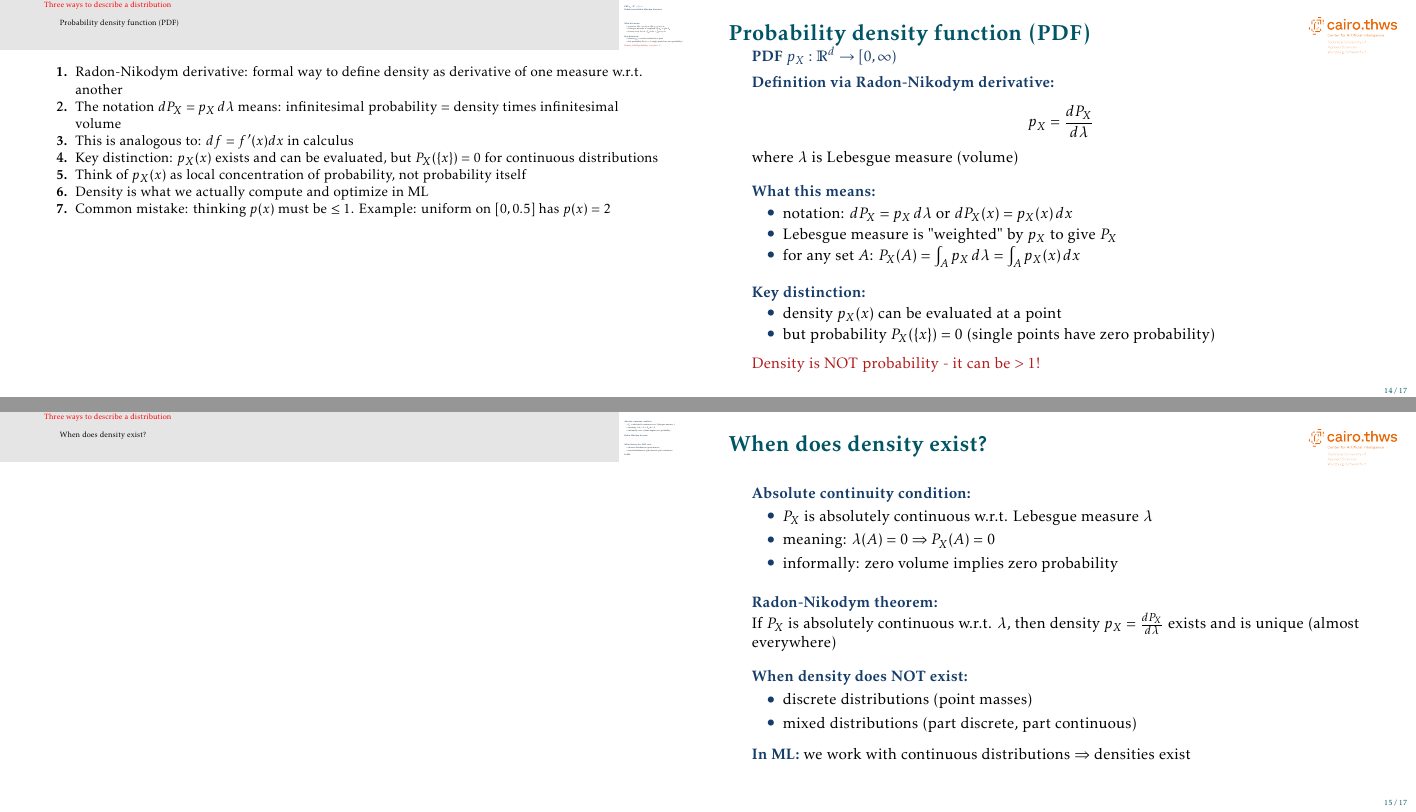
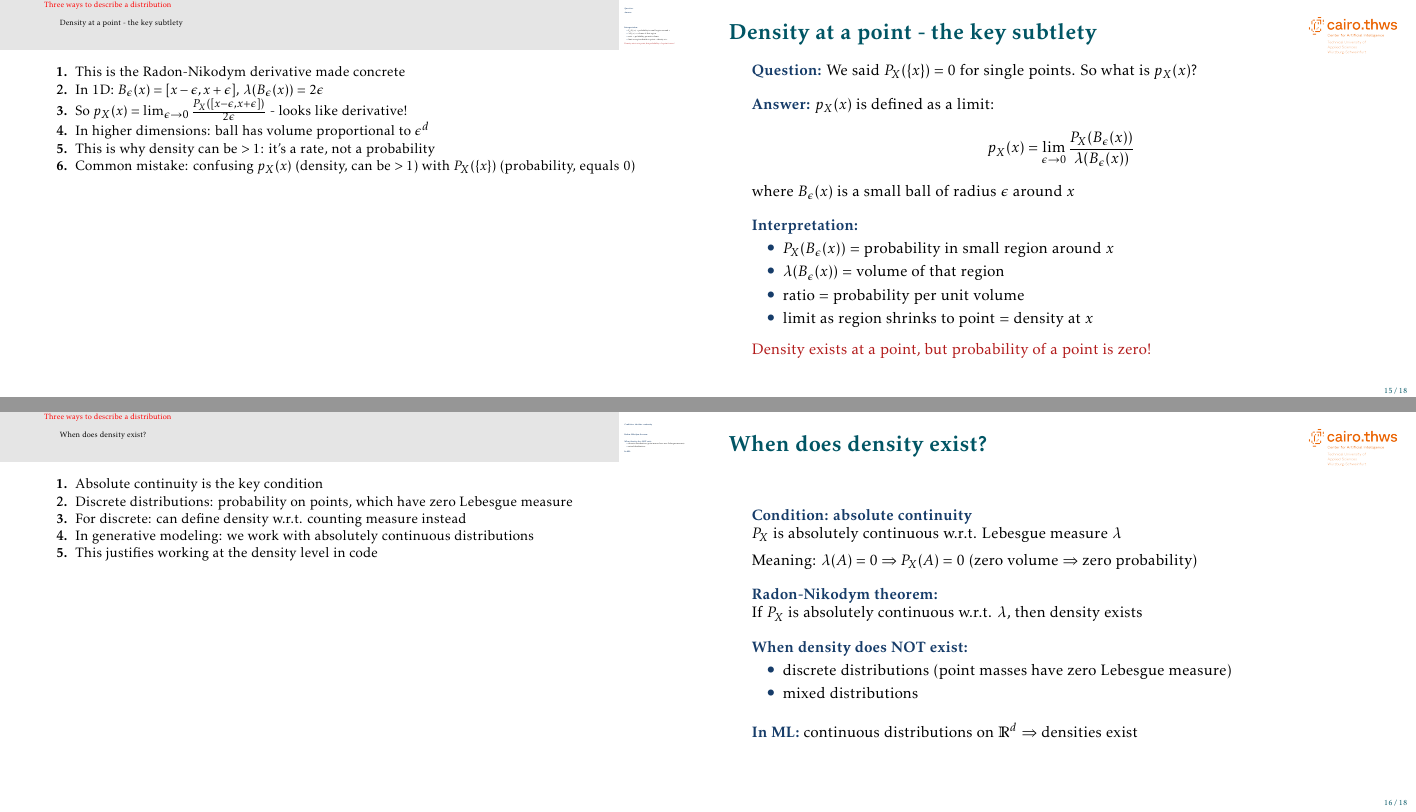
Before and after one commit to mgswiss15/technotes, LaTeX slides (2025_Probability/main.tex, which reads 2025_Probability/distrib_functions.tex): pages 15 and 16 of 18 before the commit and pages 16 and 17 of 19 after it, joined at a grey line. Compiled offline with pdfLaTeX.

Commit message:
fix: density at a point

```diff
--- a/2025_Probability/distrib_functions.tex
+++ b/2025_Probability/distrib_functions.tex
@@ -193,60 +193,94 @@ p_X = \frac{dP_X}{d\lambda}
 where $\lambda$ is Lebesgue measure (volume)
 
 \vskip 1em
-\structure{What this means:}
-\begin{itemize}
-\item notation: $dP_X = p_X \, d\lambda$ or $dP_X(x) = p_X(x) \, dx$
-\item Lebesgue measure is "weighted" by $p_X$ to give $P_X$
-\item for any set $A$: $P_X(A) = \int_A p_X \, d\lambda = \int_A p_X(x) \, dx$
-\end{itemize}
+\structure{Defining property:} for any set $A$,
+\[
+P_X(A) = \int_A p_X \, d\lambda = \int_A p_X(x) \, dx
+\]
 
 \vskip 1em
-\structure{Key distinction:}
-\begin{itemize}
-\item density $p_X(x)$ can be evaluated at a point
-\item but probability $P_X(\{x\}) = 0$ (single points have zero probability)
-\end{itemize}
+\structure{Notation:} $dP_X = p_X \, d\lambda$ or $dP_X(x) = p_X(x) \, dx$
 
 \vskip 0.5em
-\alert{Density is NOT probability - it can be $> 1$!}
+Lebesgue measure is "weighted" by $p_X$ to give $P_X$
 
 \end{frame}
 
 \note[enumerate]
 {
 \item Radon-Nikodym derivative: formal way to define density as derivative of one measure w.r.t. another
-\item The notation $dP_X = p_X \, d\lambda$ means: infinitesimal probability = density times infinitesimal volume
+\item The defining property says: if we integrate the density, we get the probability measure
 \item This is analogous to: $df = f'(x) dx$ in calculus
-\item Key distinction: $p_X(x)$ exists and can be evaluated, but $P_X(\{x\}) = 0$ for continuous distributions
-\item Think of $p_X(x)$ as local concentration of probability, not probability itself
-\item Density is what we actually compute and optimize in ML
-\item Common mistake: thinking $p(x)$ must be $\leq 1$. Example: uniform on $[0, 0.5]$ has $p(x) = 2$
+\item Next slide: how to understand $p_X(x)$ at a point
+}
+
+\begin{frame}{Density at a point - the key subtlety}
+
+\structure{Question:} We said $P_X(\{x\}) = 0$ for single points. So what is $p_X(x)$?
+
+\vskip 1em
+\structure{Answer:} $p_X(x)$ is defined as a limit:
+\[
+p_X(x) = \lim_{\epsilon \to 0} \frac{P_X(B_\epsilon(x))}{\lambda(B_\epsilon(x))}
+\]
+where $B_\epsilon(x)$ is a small ball of radius $\epsilon$ around $x$
+
+\vskip 1em
+\structure{Interpretation:}
+\begin{itemize}
+\item $P_X(B_\epsilon(x))$ = probability in small region around $x$
+\item $\lambda(B_\epsilon(x))$ = volume of that region
+\item ratio = probability per unit volume
+\item limit as region shrinks to point = density at $x$
+\end{itemize}
+
+\vskip 0.5em
+\alert{Density exists at a point, but probability of a point is zero!}
+
+\end{frame}
+
+\note[enumerate]
+{
+\item This is the Radon-Nikodym derivative made concrete
+\item In 1D: $B_\epsilon(x) = [x-\epsilon, x+\epsilon]$, $\lambda(B_\epsilon(x)) = 2\epsilon$
+\item So $p_X(x) = \lim_{\epsilon \to 0} \frac{P_X([x-\epsilon, x+\epsilon])}{2\epsilon}$ - looks like derivative!
+\item In higher dimensions: ball has volume proportional to $\epsilon^d$
+\item This is why density can be $> 1$: it's a rate, not a probability
+\item Common mistake: confusing $p_X(x)$ (density, can be $> 1$) with $P_X(\{x\})$ (probability, equals 0)
 }
 
 \begin{frame}{When does density exist?}
 
-\structure{Absolute continuity condition:}
-\begin{itemize}
-\item $P_X$ is absolutely continuous w.r.t. Lebesgue measure $\lambda$
-\item meaning: $\lambda(A) = 0 \Rightarrow P_X(A) = 0$
-\item informally: zero volume implies zero probability
-\end{itemize}
+\structure{Condition: absolute continuity}\\
+$P_X$ is absolutely continuous w.r.t. Lebesgue measure $\lambda$
+
+\vskip 0.5em
+Meaning: $\lambda(A) = 0 \Rightarrow P_X(A) = 0$ (zero volume $\Rightarrow$ zero probability)
 
 \vskip 1em
 \structure{Radon-Nikodym theorem:}\\
-If $P_X$ is absolutely continuous w.r.t. $\lambda$, then density $p_X = \frac{dP_X}{d\lambda}$ exists and is unique (almost everywhere)
+If $P_X$ is absolutely continuous w.r.t. $\lambda$, then density exists
 
 \vskip 1em
 \structure{When density does NOT exist:}
 \begin{itemize}
-\item discrete distributions (point masses)
-\item mixed distributions (part discrete, part continuous)
+\item discrete distributions (point masses have zero Lebesgue measure)
+\item mixed distributions
 \end{itemize}
 
-\vskip 0.5em
-\structure{In ML:} we work with continuous distributions $\Rightarrow$ densities exist
+\vskip 1em
+\structure{In ML:} continuous distributions on $\mR^d$ $\Rightarrow$ densities exist
 
 \end{frame}
+
+\note[enumerate]
+{
+\item Absolute continuity is the key condition
+\item Discrete distributions: probability on points, which have zero Lebesgue measure
+\item For discrete: can define density w.r.t. counting measure instead
+\item In generative modeling: we work with absolutely continuous distributions
+\item This justifies working at the density level in code
+}
 
 \begin{frame}{Relationship between the three}
 
```
